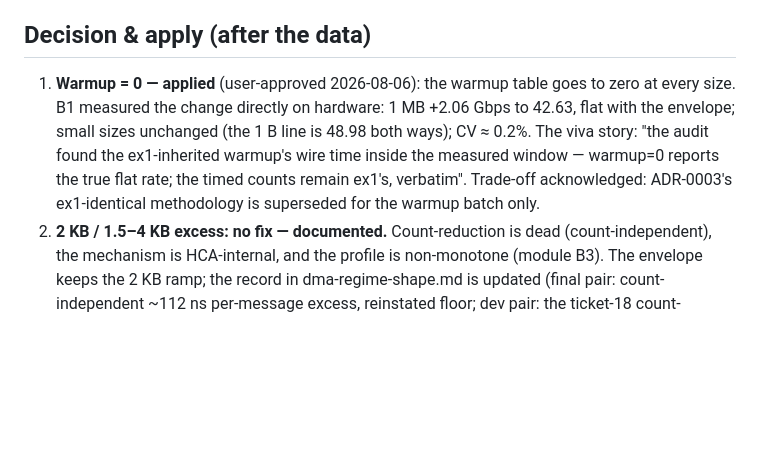
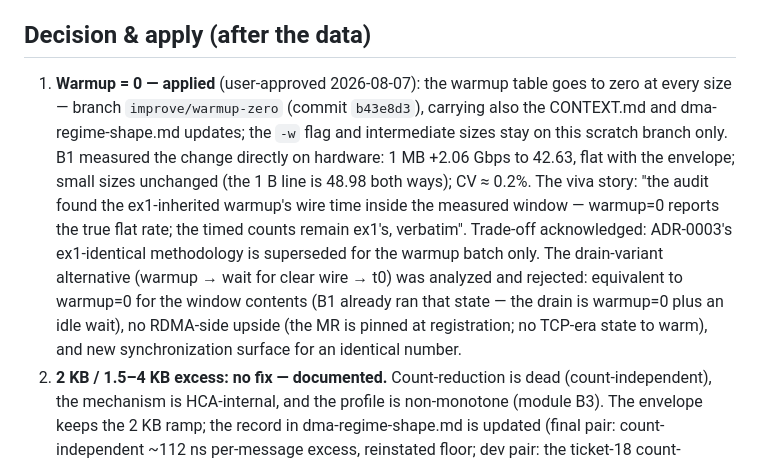
Before and after one commit to marmor123/ex2_network, a Markdown page: docs/research/warmup-counts-campaign.md, the part around the change. GitHub-like rendering; blank space fills up the shorter version.

Commit message:
measure: record the warmup=0 apply decision (branch improve/warmup-zero, commit b43e8d3)
Co-Authored-By: Claude <noreply@anthropic.com>

```diff
--- a/docs/research/warmup-counts-campaign.md
+++ b/docs/research/warmup-counts-campaign.md
@@ -193,14 +193,21 @@ The 4 KB point sits ~0.4% below its model in every run (42.36–42.39 vs 42.53)
 
 ## Decision & apply (after the data)
 
-1. **Warmup = 0 — applied** (user-approved 2026-08-06): the warmup table goes
-   to zero at every size. B1 measured the change directly on hardware: 1 MB
-   +2.06 Gbps to 42.63, flat with the envelope; small sizes unchanged (the
-   1 B line is 48.98 both ways); CV ≈ 0.2%. The viva story: "the audit found
-   the ex1-inherited warmup's wire time inside the measured window — warmup=0
-   reports the true flat rate; the timed counts remain ex1's, verbatim".
-   Trade-off acknowledged: ADR-0003's ex1-identical methodology is superseded
-   for the warmup batch only.
+1. **Warmup = 0 — applied** (user-approved 2026-08-07): the warmup table goes
+   to zero at every size — branch `improve/warmup-zero` (commit `b43e8d3`),
+   carrying also the CONTEXT.md and dma-regime-shape.md updates; the `-w`
+   flag and intermediate sizes stay on this scratch branch only. B1 measured
+   the change directly on hardware: 1 MB +2.06 Gbps to 42.63, flat with the
+   envelope; small sizes unchanged (the 1 B line is 48.98 both ways); CV ≈
+   0.2%. The viva story: "the audit found the ex1-inherited warmup's wire
+   time inside the measured window — warmup=0 reports the true flat rate;
+   the timed counts remain ex1's, verbatim". Trade-off acknowledged:
+   ADR-0003's ex1-identical methodology is superseded for the warmup batch
+   only. The drain-variant alternative (warmup → wait for clear wire → t0)
+   was analyzed and rejected: equivalent to warmup=0 for the window contents
+   (B1 already ran that state — the drain is warmup=0 plus an idle wait),
+   no RDMA-side upside (the MR is pinned at registration; no TCP-era state
+   to warm), and new synchronization surface for an identical number.
 2. **2 KB / 1.5–4 KB excess: no fix — documented.** Count-reduction is dead
    (count-independent), the mechanism is HCA-internal, and the profile is
    non-monotone (module B3). The envelope keeps the 2 KB ramp; the record in
```
